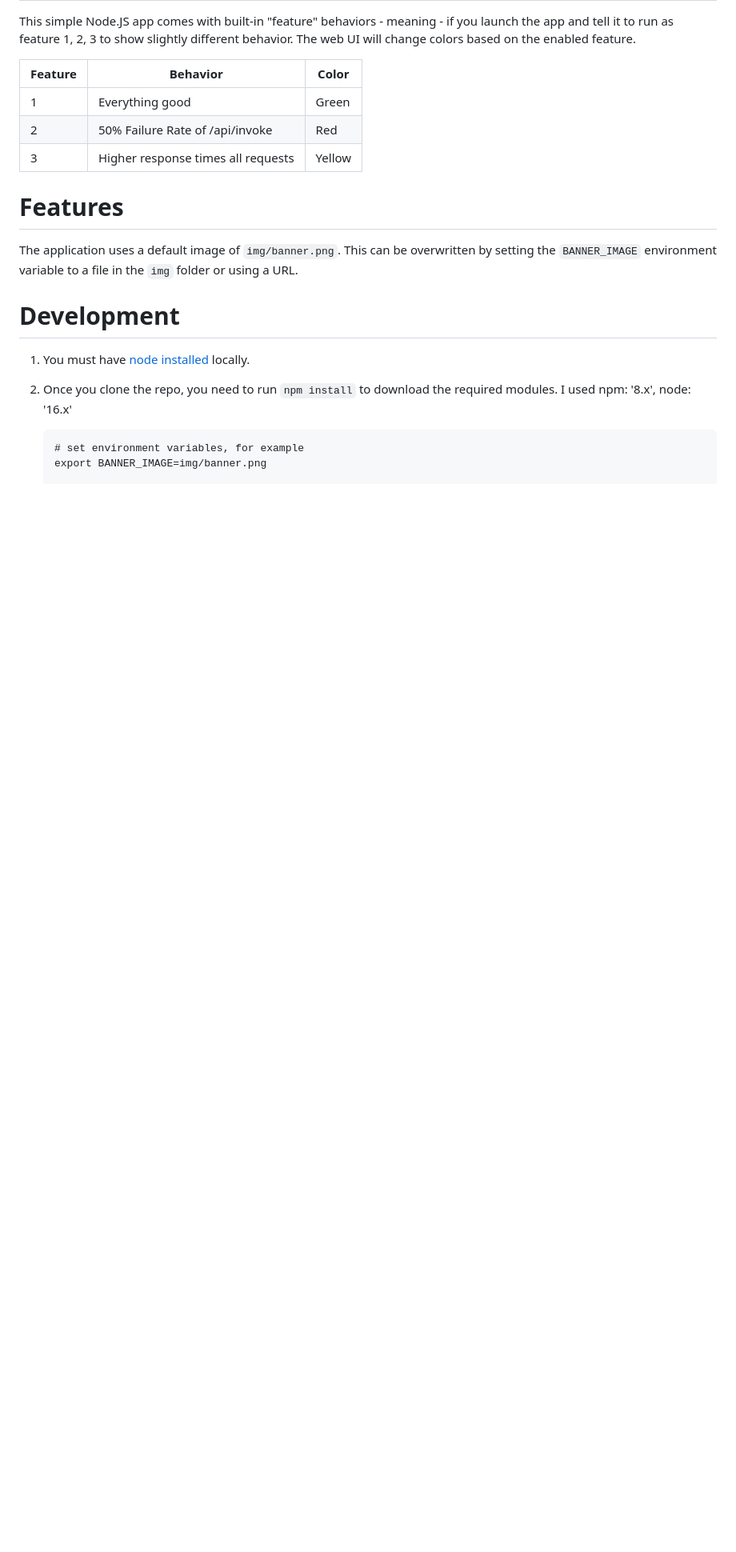
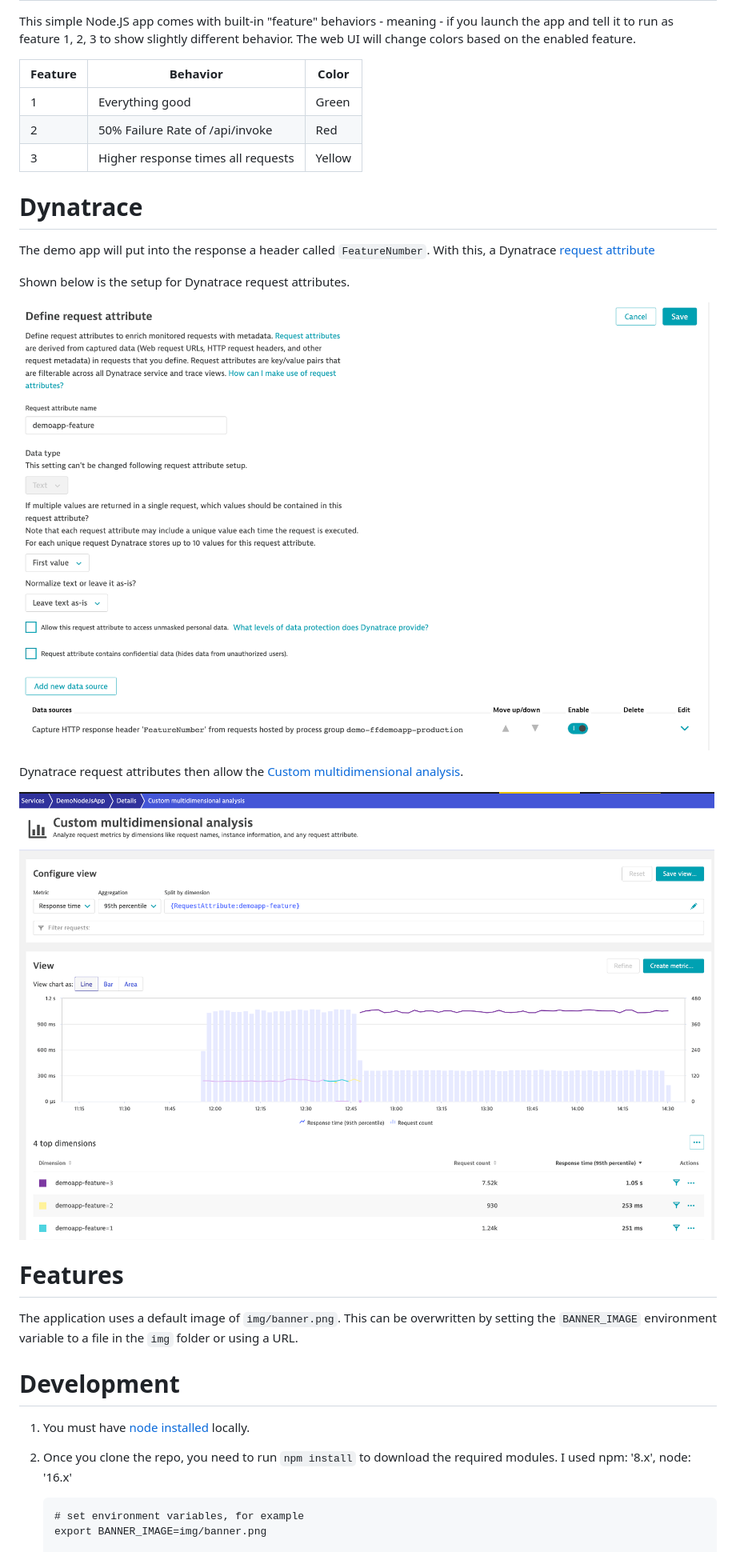
Before and after one commit to dt-demos/feature-flag-demoapp, a Markdown page: README.md, the part around the change. Shown: that part at 80% size. Rendered like a GitHub page; pictures changed too: img/dt-analysis.png (added), img/dt-ra-setup.png (added); blank space fills up the shorter version.

Commit message:
add Dynatrace request attribute setup notes to readme

```diff
--- a/README.md
+++ b/README.md
@@ -7,6 +7,18 @@ This simple Node.JS app comes with built-in "feature" behaviors - meaning - if y
 | 1 | Everything good | Green |
 | 2 | 50% Failure Rate of /api/invoke | Red |
 | 3 | Higher response times all requests | Yellow |
+
+# Dynatrace
+
+The demo app will put into the response a header called `FeatureNumber`.  With this, a Dynatrace [request attribute](https://www.dynatrace.com/support/help/how-to-use-dynatrace/services/request-attributes/capture-request-attributes-based-on-web-request-data)
+
+Shown below is the setup for Dynatrace request attributes.
+
+![app](img/dt-ra-setup.png)
+
+Dynatrace request attributes then allow the [Custom multidimensional analysis](https://www.dynatrace.com/support/help/how-to-use-dynatrace/diagnostics/multidimensional-analysis).
+
+![app](img/dt-analysis.png)
 
 # Features
 
```
